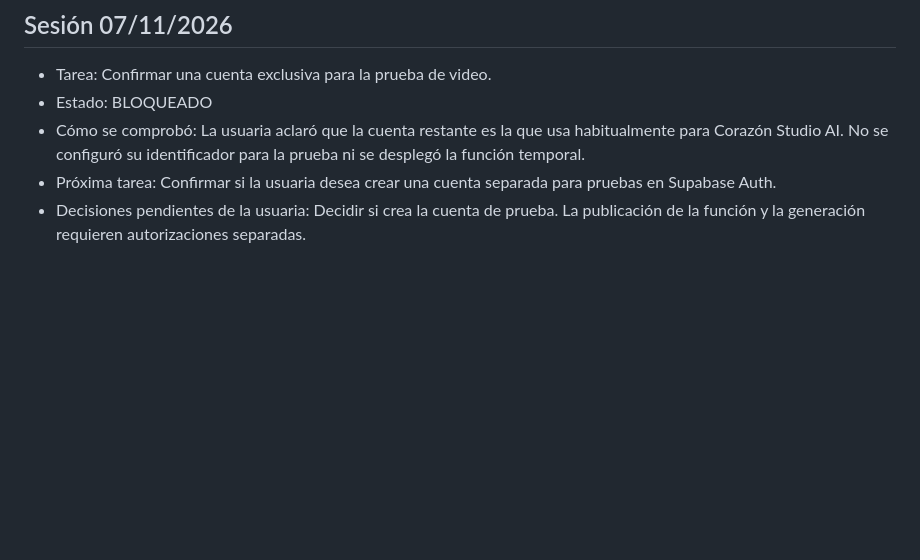
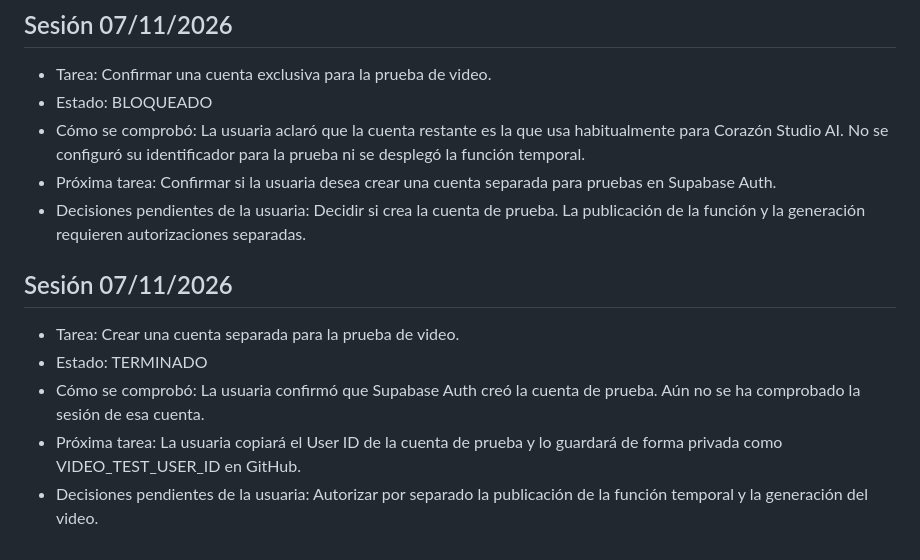
Before and after one commit to corazonstudioai/corazon-studio-ai-web, a Markdown page: PROGRESO.md, the part around the change. Rendered like a GitHub page; blank space fills up the shorter version.

Commit message:
Registrar creación de cuenta exclusiva para la prueba

```diff
--- a/PROGRESO.md
+++ b/PROGRESO.md
@@ -144,3 +144,10 @@
 - Cómo se comprobó: La usuaria aclaró que la cuenta restante es la que usa habitualmente para Corazón Studio AI. No se configuró su identificador para la prueba ni se desplegó la función temporal.
 - Próxima tarea: Confirmar si la usuaria desea crear una cuenta separada para pruebas en Supabase Auth.
 - Decisiones pendientes de la usuaria: Decidir si crea la cuenta de prueba. La publicación de la función y la generación requieren autorizaciones separadas.
+
+## Sesión 07/11/2026
+- Tarea: Crear una cuenta separada para la prueba de video.
+- Estado: TERMINADO
+- Cómo se comprobó: La usuaria confirmó que Supabase Auth creó la cuenta de prueba. Aún no se ha comprobado la sesión de esa cuenta.
+- Próxima tarea: La usuaria copiará el User ID de la cuenta de prueba y lo guardará de forma privada como VIDEO_TEST_USER_ID en GitHub.
+- Decisiones pendientes de la usuaria: Autorizar por separado la publicación de la función temporal y la generación del video.
```
